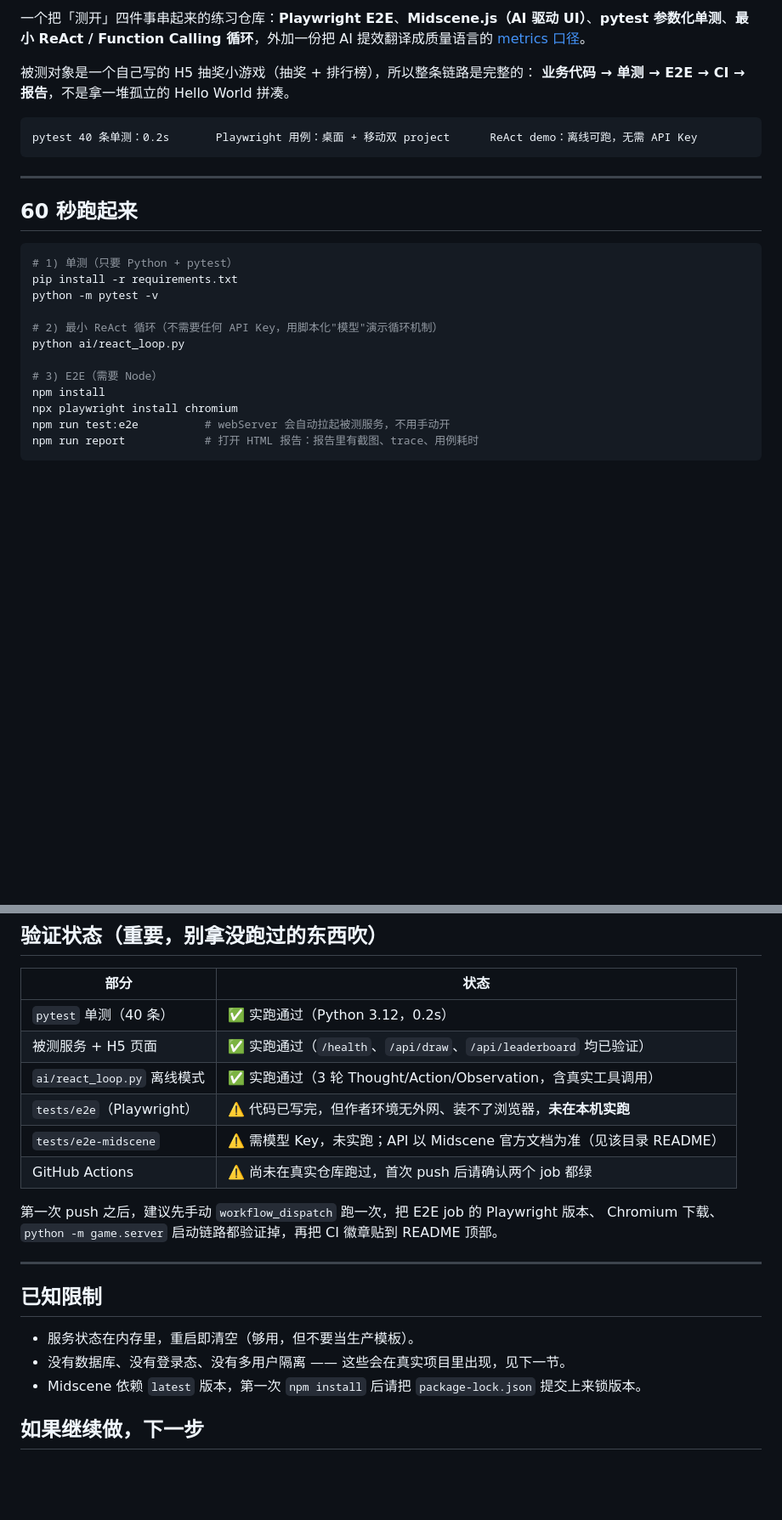
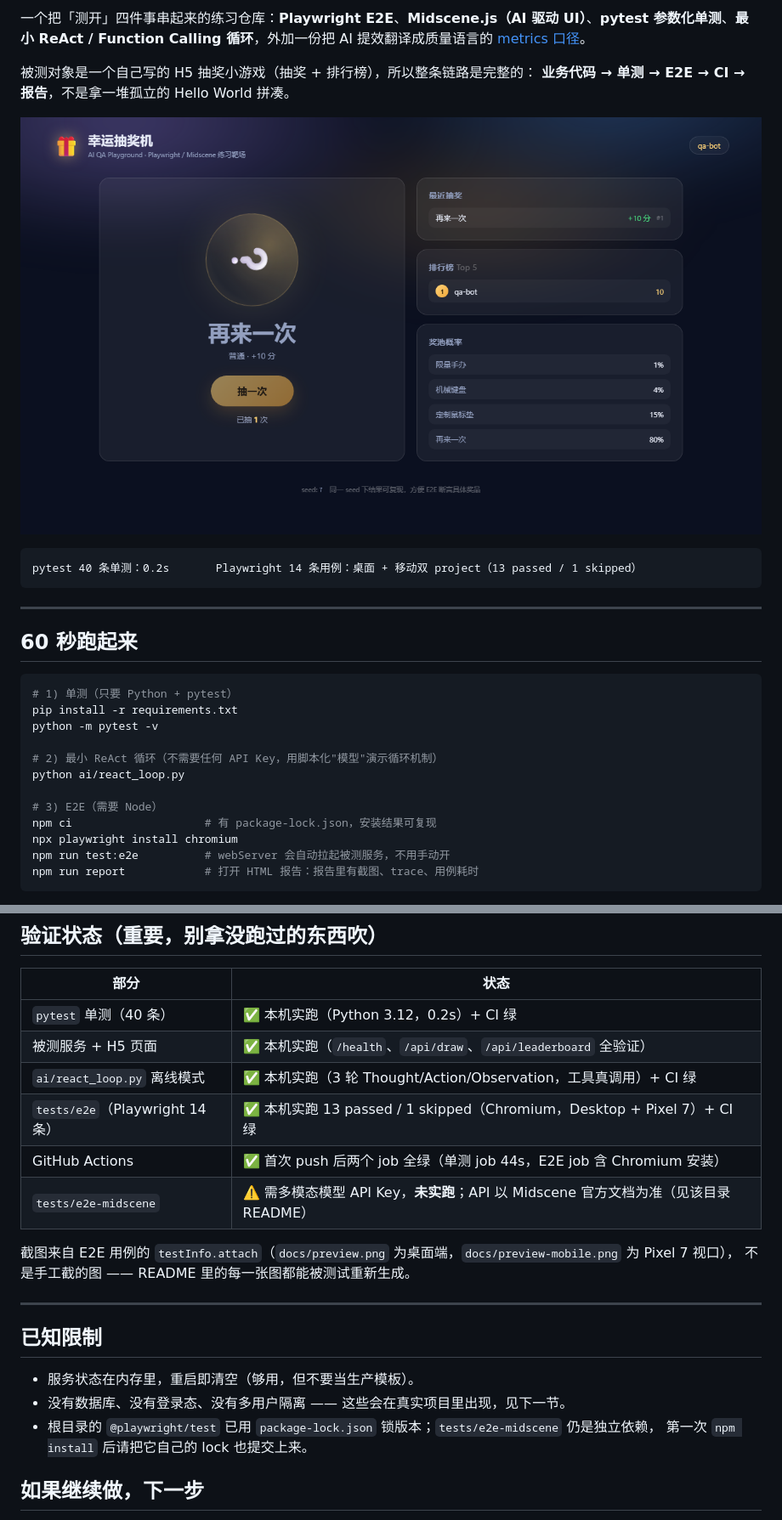
Before and after one commit to hhy673854913-max/ai-qa-playground, a Markdown page: README.md, 2 parts joined by grey strips. Shown at 85% size. Rendered like a GitHub page; pictures changed too: docs/preview.png (added); blank space fills up the shorter version.

Commit message:
docs: 加入 E2E 截图与实测/CI 验证状态，补上 CI 徽章

````diff
--- a/README.md
+++ b/README.md
@@ -5,8 +7,10 @@
 被测对象是一个自己写的 H5 抽奖小游戏（抽奖 + 排行榜），所以整条链路是完整的：
 **业务代码 → 单测 → E2E → CI → 报告**，不是拿一堆孤立的 Hello World 拼凑。
 
+![抽奖页截图](docs/preview.png)
+
 ```
-pytest 40 条单测：0.2s       Playwright 用例：桌面 + 移动双 project      ReAct demo：离线可跑，无需 API Key
+pytest 40 条单测：0.2s       Playwright 14 条用例：桌面 + 移动双 project（13 passed / 1 skipped）
 ```
 
 ---
@@ -22,7 +26,7 @@ python -m pytest -v
 python ai/react_loop.py
 
 # 3) E2E（需要 Node）
-npm install
+npm ci                    # 有 package-lock.json，安装结果可复现
 npx playwright install chromium
 npm run test:e2e          # webServer 会自动拉起被测服务，不用手动开
 npm run report            # 打开 HTML 报告：报告里有截图、trace、用例耗时
@@ -99,15 +103,15 @@ ai-qa-playground/
 
 | 部分 | 状态 |
 | --- | --- |
-| `pytest` 单测（40 条） | ✅ 实跑通过（Python 3.12，0.2s） |
-| 被测服务 + H5 页面 | ✅ 实跑通过（`/health`、`/api/draw`、`/api/leaderboard` 均已验证） |
-| `ai/react_loop.py` 离线模式 | ✅ 实跑通过（3 轮 Thought/Action/Observation，含真实工具调用） |
-| `tests/e2e`（Playwright） | ⚠️ 代码已写完，但作者环境无外网、装不了浏览器，**未在本机实跑** |
-| `tests/e2e-midscene` | ⚠️ 需模型 Key，未实跑；API 以 Midscene 官方文档为准（见该目录 README） |
-| GitHub Actions | ⚠️ 尚未在真实仓库跑过，首次 push 后请确认两个 job 都绿 |
+| `pytest` 单测（40 条） | ✅ 本机实跑（Python 3.12，0.2s）+ CI 绿 |
+| 被测服务 + H5 页面 | ✅ 本机实跑（`/health`、`/api/draw`、`/api/leaderboard` 全验证） |
+| `ai/react_loop.py` 离线模式 | ✅ 本机实跑（3 轮 Thought/Action/Observation，工具真调用）+ CI 绿 |
+| `tests/e2e`（Playwright 14 条） | ✅ 本机实跑 13 passed / 1 skipped（Chromium，Desktop + Pixel 7）+ CI 绿 |
+| GitHub Actions | ✅ 首次 push 后两个 job 全绿（单测 job 44s，E2E job 含 Chromium 安装） |
+| `tests/e2e-midscene` | ⚠️ 需多模态模型 API Key，**未实跑**；API 以 Midscene 官方文档为准（见该目录 README） |
 
-第一次 push 之后，建议先手动 `workflow_dispatch` 跑一次，把 E2E job 的 Playwright 版本、
-Chromium 下载、`python -m game.server` 启动链路都验证掉，再把 CI 徽章贴到 README 顶部。
+截图来自 E2E 用例的 `testInfo.attach`（`docs/preview.png` 为桌面端，`docs/preview-mobile.png` 为 Pixel 7 视口），
+不是手工截的图 —— README 里的每一张图都能被测试重新生成。
 
 ---
 
@@ -115,7 +119,8 @@ Chromium 下载、`python -m game.server` 启动链路都验证掉，再把 CI
 
 - 服务状态在内存里，重启即清空（够用，但不要当生产模板）。
 - 没有数据库、没有登录态、没有多用户隔离 —— 这些会在真实项目里出现，见下一节。
-- Midscene 依赖 `latest` 版本，第一次 `npm install` 后请把 `package-lock.json` 提交上来锁版本。
+- 根目录的 `@playwright/test` 已用 `package-lock.json` 锁版本；`tests/e2e-midscene` 仍是独立依赖，
+  第一次 `npm install` 后请把它自己的 lock 也提交上来。
 
 ## 如果继续做，下一步
 
````
Also changed, not shown: other parts of README.md (+2 -0 lines), docs/preview-mobile.png (added).
